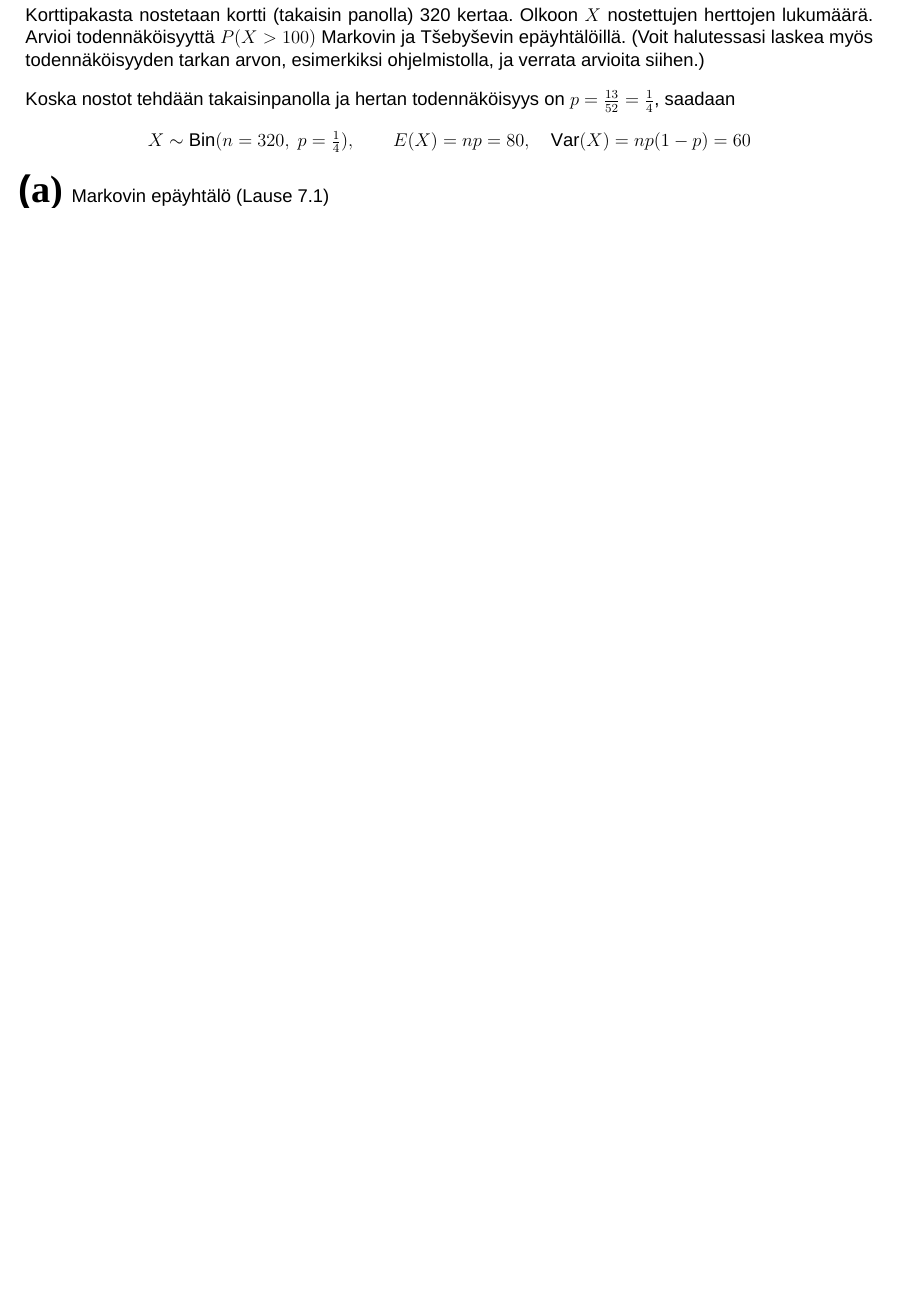
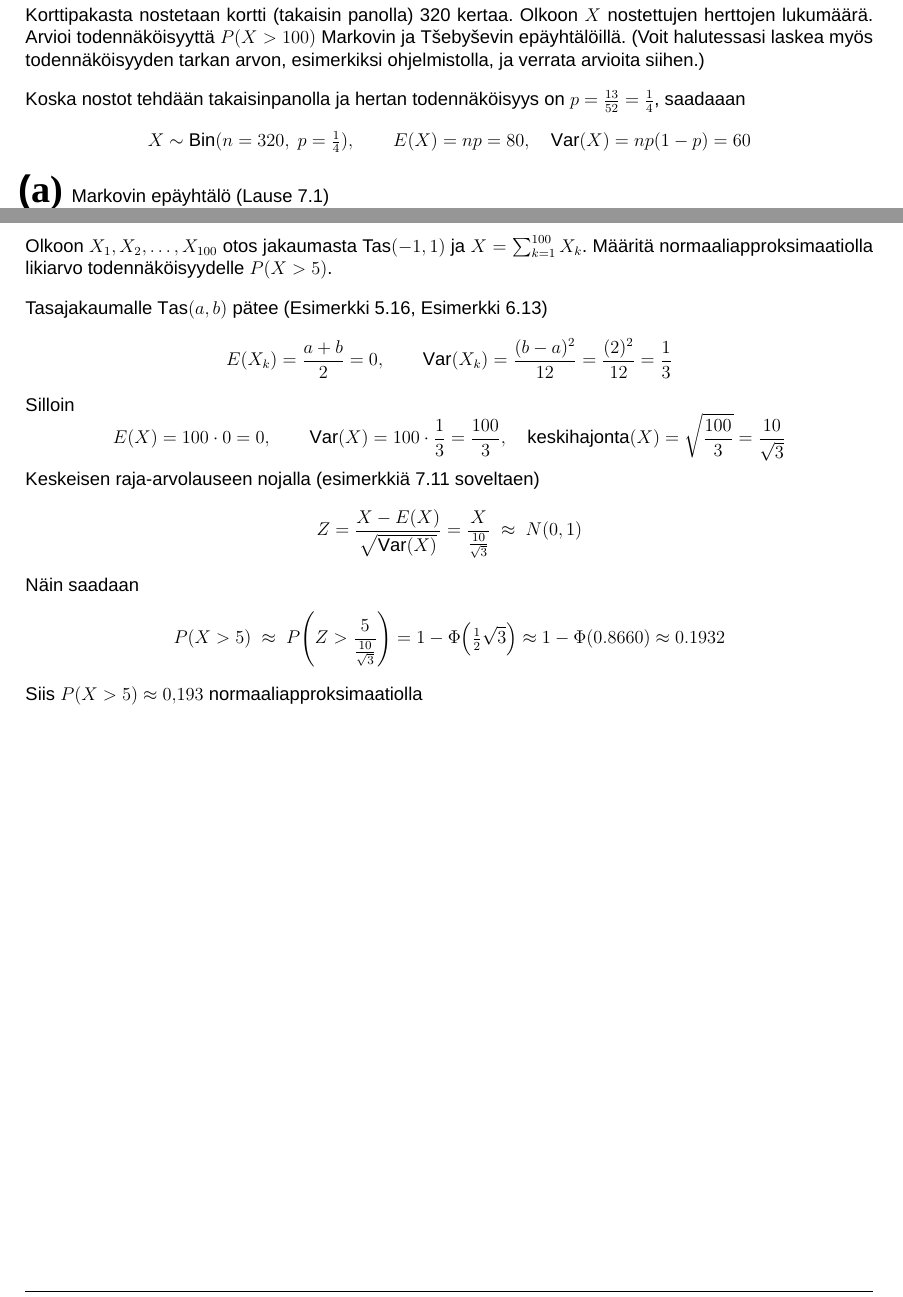
Before and after one commit to juhapekka/MAT12003-Todennakoisyyslaskenta, a LaTeX document (viikko5.tex): part of page 7 of 7 before the commit and two parts of pages 7 and 8 of 8 after it, the two joined at a grey line, cut so that both start at the same text, the shorter picture padded with empty space. Compiled offline with XeLaTeX; a missing font is replaced by an installed copy or a similar font.

Commit message:
seiska lopulta näyttää ok

```diff
--- a/viikko5.tex
+++ b/viikko5.tex
@@ -293,7 +293,7 @@ Korttipakasta nostetaan kortti (takaisin panolla) 320 kertaa. Olkoon $X$ nostett
 
 \vspace{0.4cm}
 
-Koska nostot tehdään takaisinpanolla ja hertan todennäköisyys on $p=\tfrac{13}{52}=\tfrac14$, saadaan
+Koska nostot tehdään takaisinpanolla ja hertan todennäköisyys on $p=\tfrac{13}{52}=\tfrac14$, saadaaan
 \[
 X\sim\mathrm{Bin}(n=320,\ p=\tfrac14),\qquad
 E(X)=np=80,\quad
@@ -353 +358,32 @@ P(X>100)\ \le\ P(|X-\mu|\ge 20)
+\exercise{7}
+Olkoon ${X_1, X_2,\ldots, X_{100}}$ otos jakaumasta Tas$(-1,1)$ ja $X=\sum_{k=1}^{100} X_k$. Määritä normaaliapproksimaatiolla likiarvo todennäköisyydelle $P(X>5)$.
+\vspace{0.4cm}
+
+Tasajakaumalle $\mathrm{Tas}(a,b)$ pätee (Esimerkki 5.16, Esimerkki 6.13)
+\[
+E(X_k)=\frac{a+b}{2}=0,\qquad
+\operatorname{Var}(X_k)=\frac{(b-a)^2}{12}=\frac{(2)^2}{12}=\frac{1}{3}
+\]
+Silloin
+\[
+E(X)=100\cdot 0=0,\qquad
+\operatorname{Var}(X)=100\cdot \frac{1}{3}=\frac{100}{3},\quad
+\operatorname{keskihajonta}(X)=\sqrt{\frac{100}{3}}=\frac{10}{\sqrt{3}}
+\]
+
+Keskeisen raja-arvolauseen nojalla (esimerkkiä 7.11 soveltaen)
+\[
+Z=\frac{X-E(X)}{\sqrt{\operatorname{Var}(X)}}=\frac{X}{\frac{10}{\sqrt{3}}}\ \approx\ N(0,1)
+\]
+Näin saadaan
+\[
+P(X>5)\ \approx\ P\!\left(
+    Z>\frac{5}{\frac{10}{\sqrt{3}}}
+    \right)
+=1-\Phi\!\left(\tfrac12\sqrt{3}\right)
+\approx 1-\Phi(0.8660)
+\approx 0.1932
+\]
+
+Siis \(P(X>5)\approx 0{,}193\) normaaliapproksimaatiolla
 \end{document}
```
Also changed, not shown: viikko5.tex (11 more changed lines).
